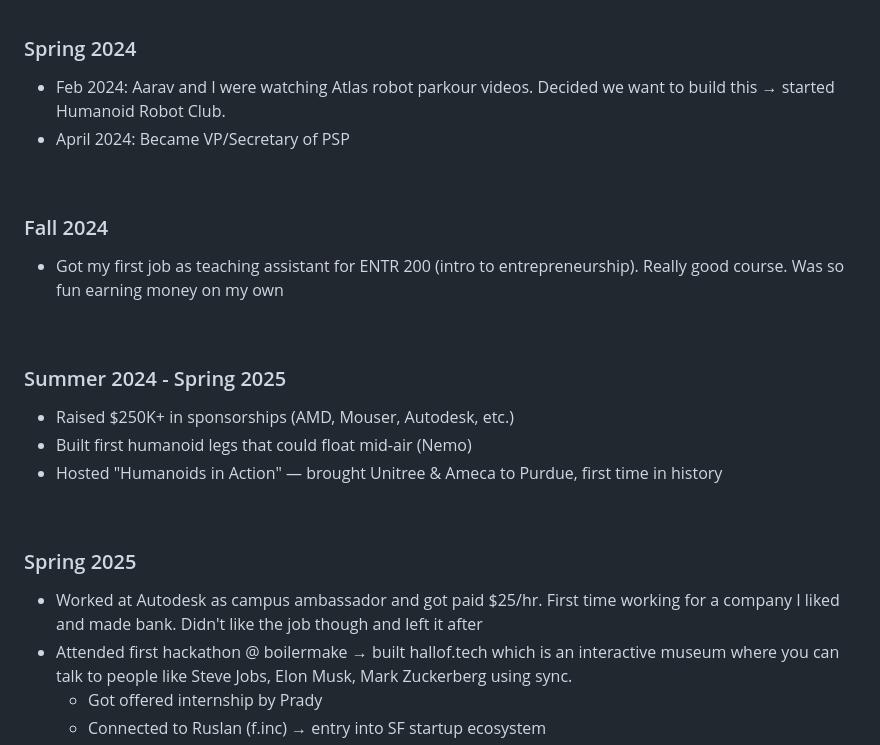
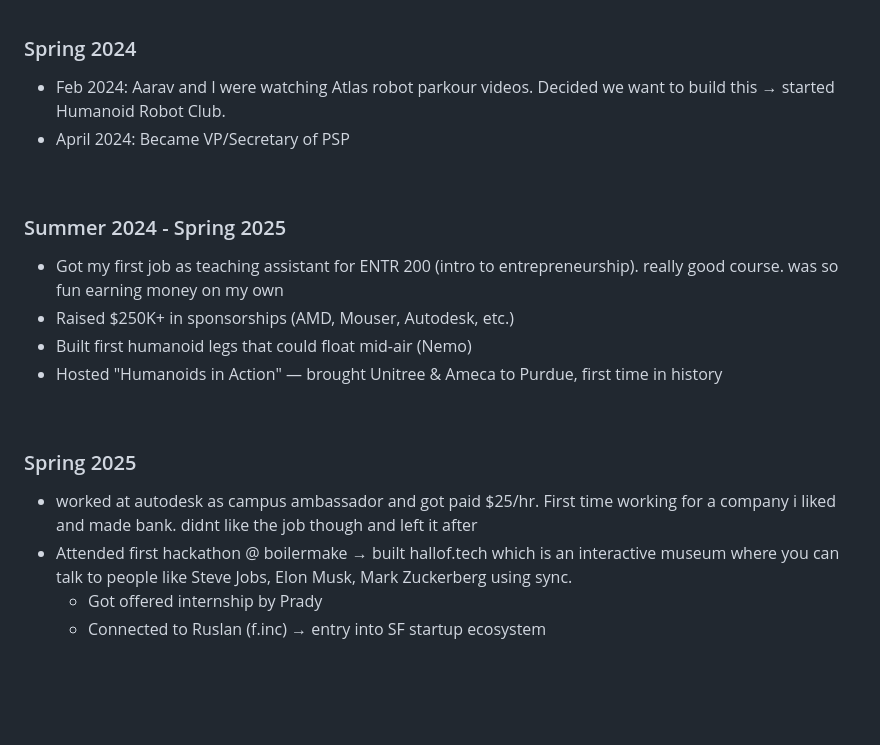
Before and after one commit to riddhiigupta/portfolio-website, a Markdown page: content/p1.md, the part around the change. Drawn GitHub-style; blank space fills up the shorter version.

Commit message:
Fix p1 — no new headings, exact text

```diff
--- a/content/p1.md
+++ b/content/p1.md
@@ -52,14 +52,9 @@
 
 &nbsp;
 
-### Fall 2024
-
-- Got my first job as teaching assistant for ENTR 200 (intro to entrepreneurship). Really good course. Was so fun earning money on my own
-
-&nbsp;
-
 ### Summer 2024 - Spring 2025
 
+- Got my first job as teaching assistant for ENTR 200 (intro to entrepreneurship). really good course. was so fun earning money on my own
 - Raised $250K+ in sponsorships (AMD, Mouser, Autodesk, etc.)
 - Built first humanoid legs that could float mid-air (Nemo)
 - Hosted "Humanoids in Action" — brought Unitree & Ameca to Purdue, first time in history
@@ -68,7 +63,7 @@
 
 ### Spring 2025
 
-- Worked at Autodesk as campus ambassador and got paid $25/hr. First time working for a company I liked and made bank. Didn't like the job though and left it after
+- worked at autodesk as campus ambassador and got paid $25/hr. First time working for a company i liked and made bank. didnt like the job though and left it after
 - Attended first hackathon @ boilermake → built hallof.tech which is an interactive museum where you can talk to people like Steve Jobs, Elon Musk, Mark Zuckerberg using sync.
   - Got offered internship by Prady
   - Connected to Ruslan (f.inc) → entry into SF startup ecosystem
```
